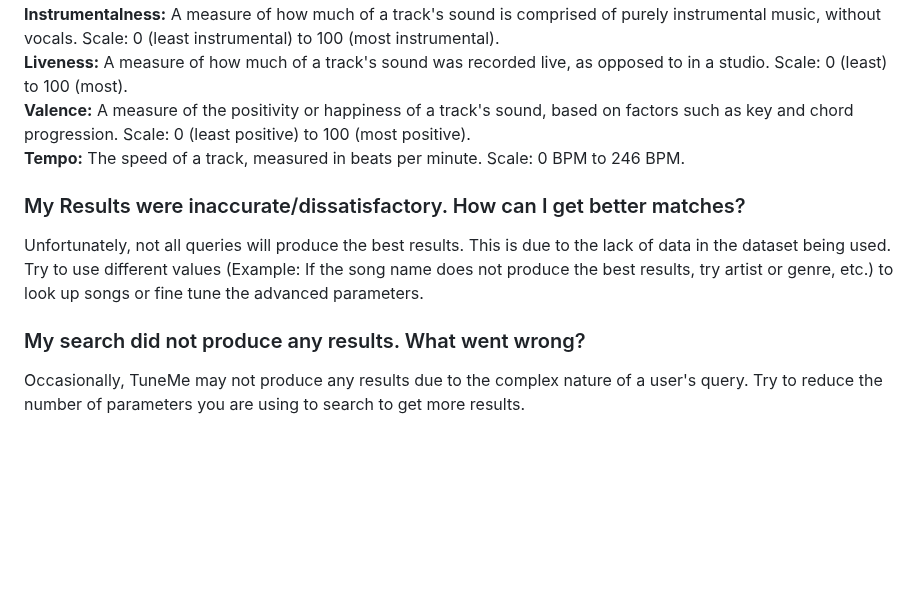
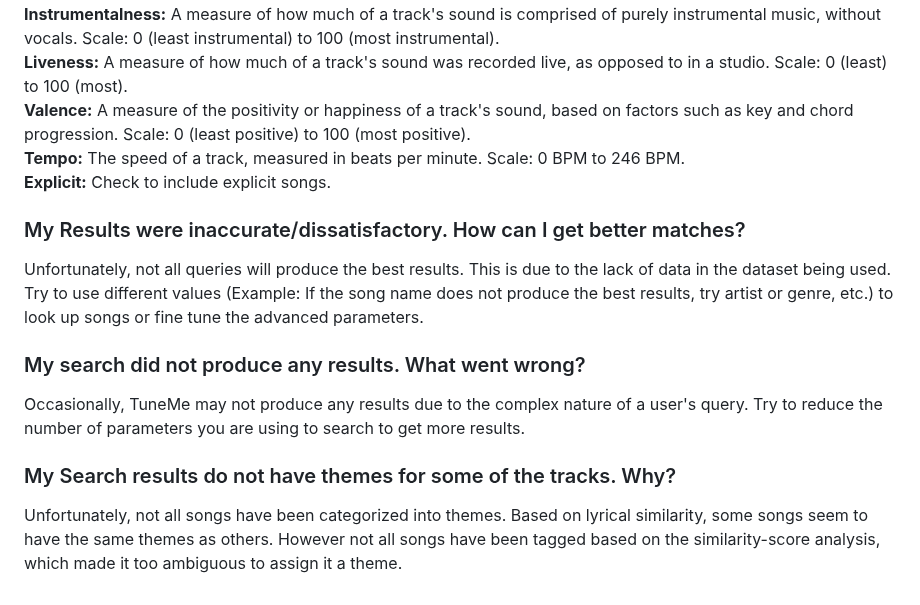
Before and after one commit to qasimza/senior-design-spring, a Markdown page: hw-essays-spring/USER_MANNUAL.md, the part around the change. Rendered like a GitHub page; blank space fills up the shorter version.

```diff
--- a/hw-essays-spring/USER_MANNUAL.md
+++ b/hw-essays-spring/USER_MANNUAL.md
@@ -115,10 +115,14 @@ The advanced search parameters are available to users for fine tuning their sear
 **Instrumentalness:** A measure of how much of a track's sound is comprised of purely instrumental music, without vocals. Scale: 0 (least instrumental) to 100 (most instrumental).
 **Liveness:** A measure of how much of a track's sound was recorded live, as opposed to in a studio.  Scale: 0 (least) to 100 (most).
 **Valence:** A measure of the positivity or happiness of a track's sound, based on factors such as key and chord progression.  Scale: 0 (least positive) to 100 (most positive).
-**Tempo:** The speed of a track, measured in beats per minute.   Scale: 0 BPM to 246 BPM.
+**Tempo:** The speed of a track, measured in beats per minute. Scale: 0 BPM to 246 BPM.
+**Explicit:** Check to include explicit songs.
 
 ### My Results were inaccurate/dissatisfactory. How can I get better matches?
 Unfortunately, not all queries will produce the best results. This is due to the lack of data in the dataset being used. Try to use different values (Example: If the song name does not produce the best results, try artist or genre, etc.) to look up songs or fine tune the advanced parameters.
 
 ### My search did not produce any results. What went wrong?
 Occasionally, TuneMe may not produce any results due to the complex nature of a user's query. Try to reduce the number of parameters you are using to search to get more results.
+
+### My Search results do not have themes for some of the tracks. Why?
+Unfortunately, not all songs have been categorized into themes. Based on lyrical similarity, some songs seem to have the same themes as others. However not all songs have been tagged based on the similarity-score analysis, which made it too ambiguous to assign it a theme.
```
